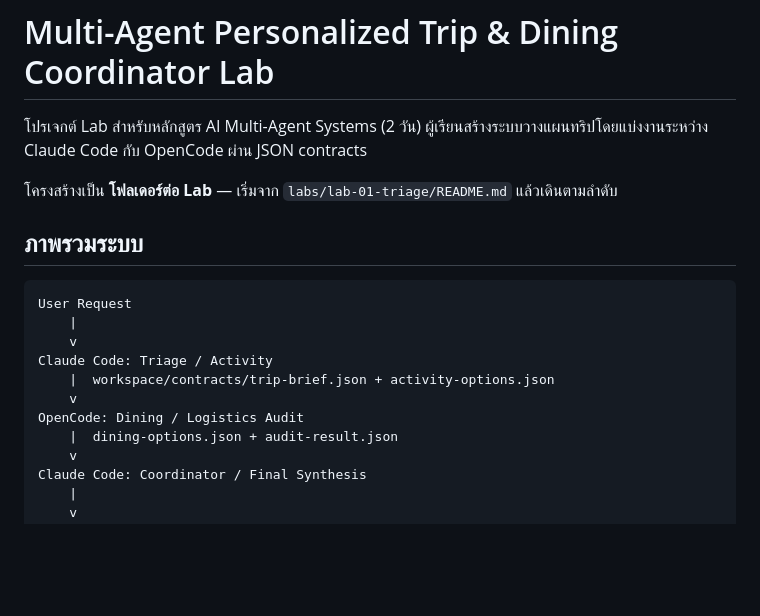
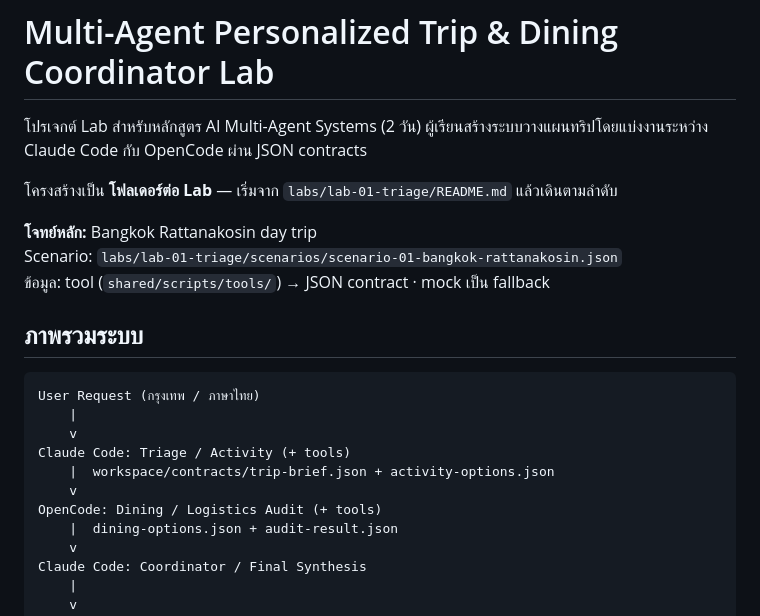
Before and after one commit to Onto-IQ/build-ai-multi-agent-lab, a Markdown page: README.md, the part around the change. Drawn GitHub-style; blank space fills up the shorter version.

Commit message:
Point the lab README at the Bangkok scenario file.
Make the active scenario path explicit so old Pattaya/Nong Nooch references are not assumed from the remote default.

Co-authored-by: Cursor <cursoragent@cursor.com>

````diff
--- a/README.md
+++ b/README.md
@@ -4,16 +4,20 @@
 
 โครงสร้างเป็น **โฟลเดอร์ต่อ Lab** — เริ่มจาก `labs/lab-01-triage/README.md` แล้วเดินตามลำดับ
 
+**โจทย์หลัก:** Bangkok Rattanakosin day trip
+Scenario: `labs/lab-01-triage/scenarios/scenario-01-bangkok-rattanakosin.json`
+ข้อมูล: tool (`shared/scripts/tools/`) → JSON contract · mock เป็น fallback
+
 ## ภาพรวมระบบ
 
 ```text
-User Request
+User Request (กรุงเทพ / ภาษาไทย)
     |
     v
-Claude Code: Triage / Activity
+Claude Code: Triage / Activity (+ tools)
     |  workspace/contracts/trip-brief.json + activity-options.json
     v
-OpenCode: Dining / Logistics Audit
+OpenCode: Dining / Logistics Audit (+ tools)
     |  dining-options.json + audit-result.json
     v
 Claude Code: Coordinator / Final Synthesis
````
